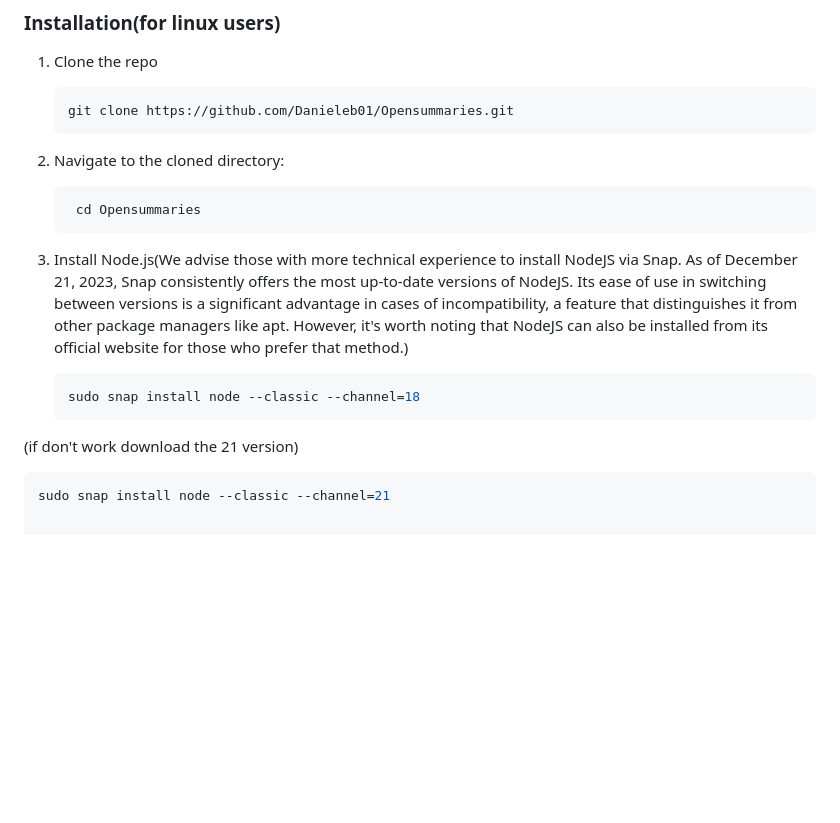
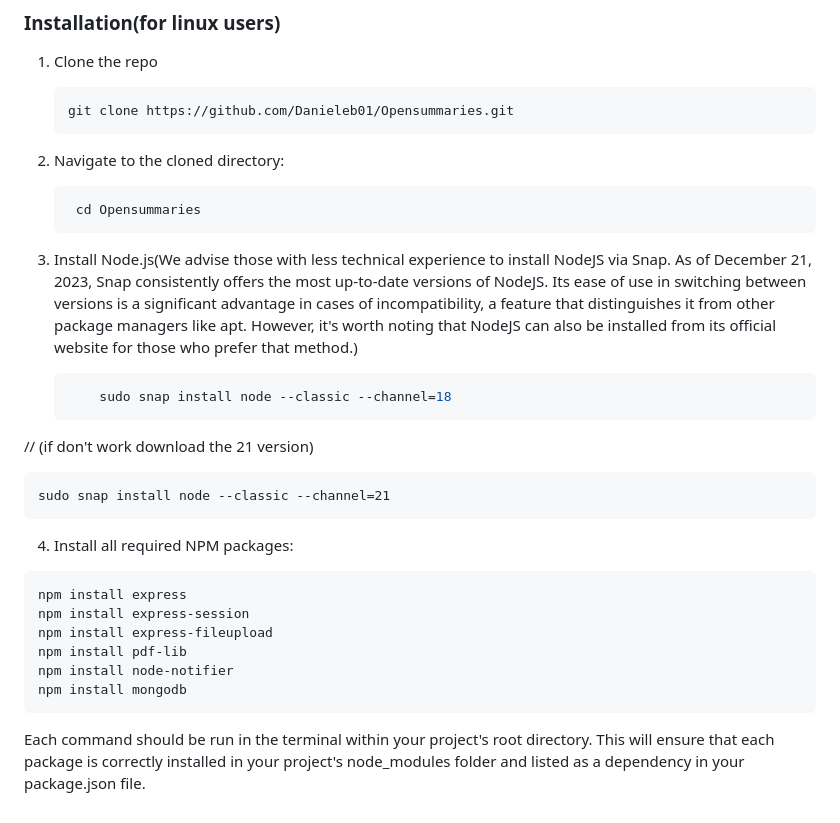
Before and after one commit to alexxoverflow/Opensummaries-1.0, a Markdown page: README.md, the part around the change. Drawn GitHub-style; blank space fills up the shorter version.

````diff
--- a/README.md
+++ b/README.md
@@ -43,10 +43,20 @@ Necessary for running the back-end. Install via snap or Node.js official website
 2. Navigate to the cloned directory:
    ```sh
 	cd Opensummaries
-3. Install Node.js(We advise those with more technical experience to install NodeJS via Snap. As of December 21, 2023, Snap consistently offers the most up-to-date versions of NodeJS. Its ease of use in switching between versions is a significant advantage in cases of incompatibility, a feature that distinguishes it from other package managers like apt. However, it's worth noting that NodeJS can also be installed from its official website for those who prefer that method.)
+3. Install Node.js(We advise those with less technical experience to install NodeJS via Snap. As of December 21, 2023, Snap consistently offers the most up-to-date versions of NodeJS. Its ease of use in switching between versions is a significant advantage in cases of incompatibility, a feature that distinguishes it from other package managers like apt. However, it's worth noting that NodeJS can also be installed from its official website for those who prefer that method.)
 
    ```sh
-   sudo snap install node --classic --channel=18
-(if don't work download the 21 version)
-   ```sh
-   sudo snap install node --classic --channel=21
+       sudo snap install node --classic --channel=18
+// (if don't work download the 21 version)
+
+   	sudo snap install node --classic --channel=21
+4. Install all required NPM packages:
+```sh
+npm install express
+npm install express-session
+npm install express-fileupload
+npm install pdf-lib
+npm install node-notifier
+npm install mongodb
+```
+Each command should be run in the terminal within your project's root directory. This will ensure that each package is correctly installed in your project's node_modules folder and listed as a dependency in your package.json file.
````
